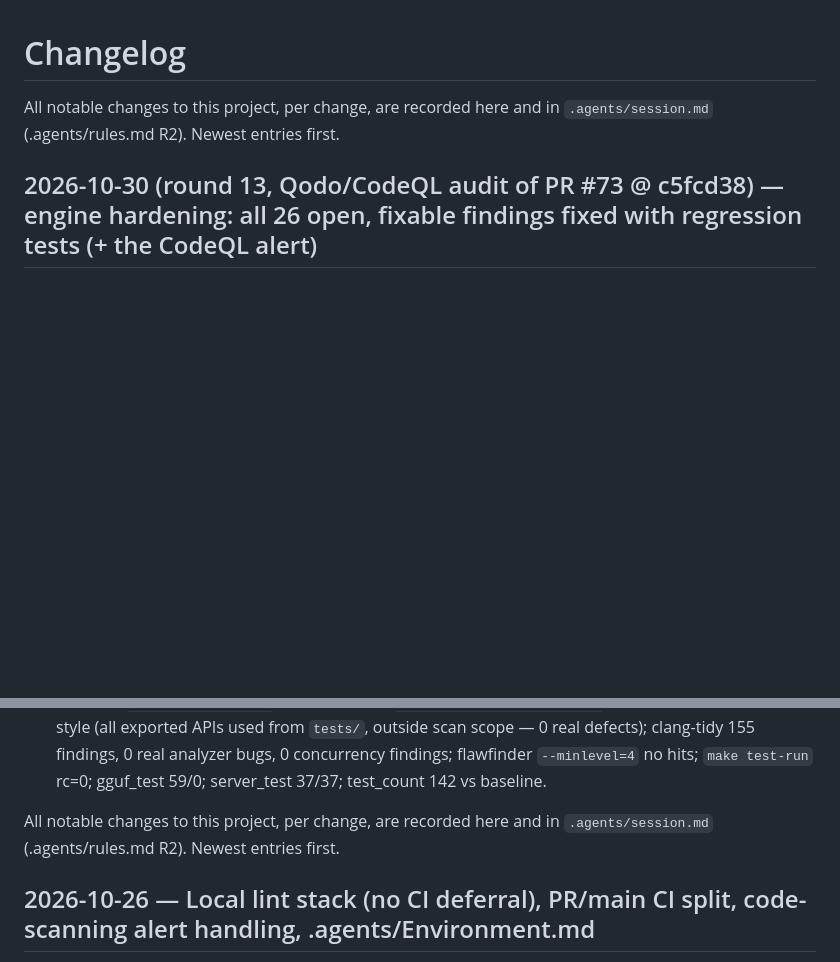
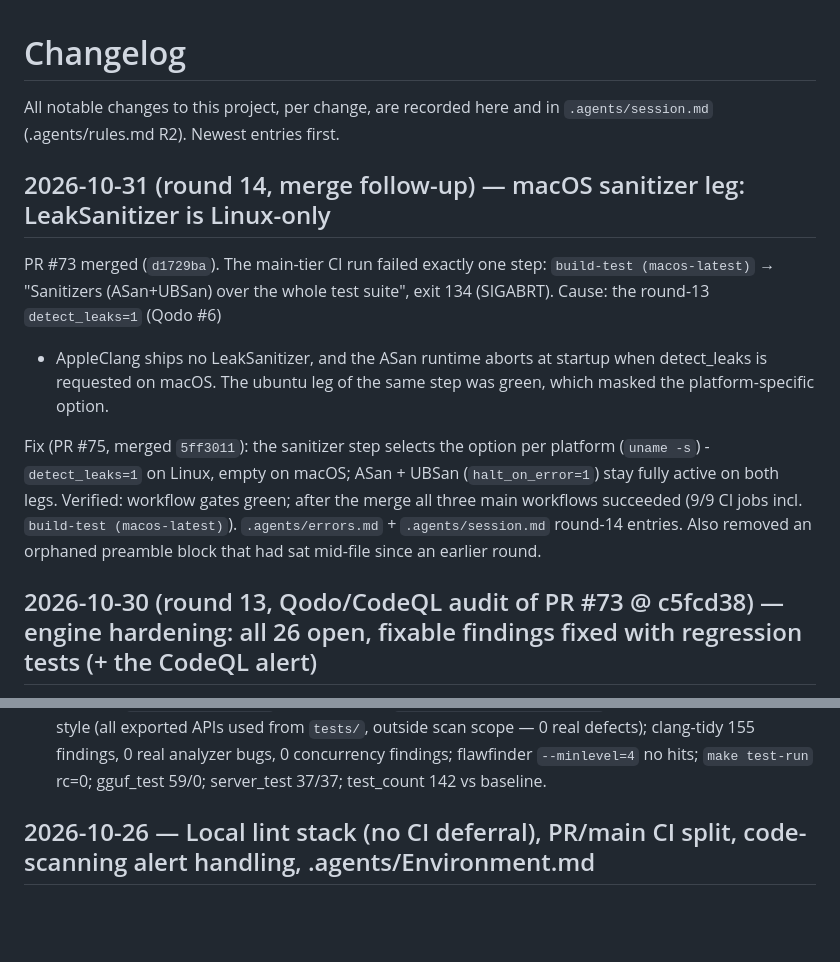
Before and after one commit to JONIMONI09/BestAI, a Markdown page: CHANGELOG.md, 2 parts joined by grey strips. Rendered like a GitHub page; blank space fills up the shorter version.

```diff
--- a/CHANGELOG.md
+++ b/CHANGELOG.md
@@ -1,6 +1,23 @@
 # Changelog
 All notable changes to this project, per change, are recorded here and in
 `.agents/session.md` (.agents/rules.md R2). Newest entries first.
+
+## 2026-10-31 (round 14, merge follow-up) — macOS sanitizer leg: LeakSanitizer is Linux-only
+
+PR #73 merged (`d1729ba`). The main-tier CI run failed exactly one step:
+`build-test (macos-latest)` → "Sanitizers (ASan+UBSan) over the whole test
+suite", exit 134 (SIGABRT). Cause: the round-13 `detect_leaks=1` (Qodo #6)
+- AppleClang ships no LeakSanitizer, and the ASan runtime aborts at
+startup when detect_leaks is requested on macOS. The ubuntu leg of the
+same step was green, which masked the platform-specific option.
+
+Fix (PR #75, merged `5ff3011`): the sanitizer step selects the option per
+platform (`uname -s`) - `detect_leaks=1` on Linux, empty on macOS; ASan +
+UBSan (`halt_on_error=1`) stay fully active on both legs. Verified:
+workflow gates green; after the merge all three main workflows succeeded
+(9/9 CI jobs incl. `build-test (macos-latest)`). `.agents/errors.md` +
+`.agents/session.md` round-14 entries. Also removed an orphaned
+preamble block that had sat mid-file since an earlier round.
 
 ## 2026-10-30 (round 13, Qodo/CodeQL audit of PR #73 @ c5fcd38) — engine hardening: all 26 open, fixable findings fixed with regression tests (+ the CodeQL alert)
 
@@ -754,9 +771,6 @@ byte-identical, and no v1/v2/v3 file or code path was rewritten.
    concurrency findings; flawfinder `--minlevel=4` no hits;
    `make test-run` rc=0; gguf_test 59/0; server_test 37/37;
    test_count 142 vs baseline.
-
-All notable changes to this project, per change, are recorded here and in
-`.agents/session.md` (.agents/rules.md R2). Newest entries first.
 
 ## 2026-10-26 — Local lint stack (no CI deferral), PR/main CI split, code-scanning alert handling, .agents/Environment.md
 
```
Also changed, not shown: .agents/errors.md (+24 -0 lines), .agents/session.md (+19 -0 lines).
